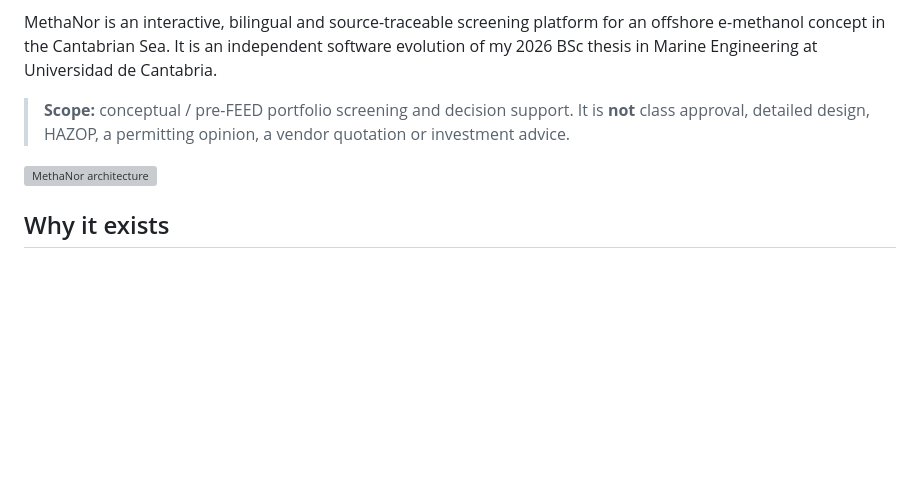
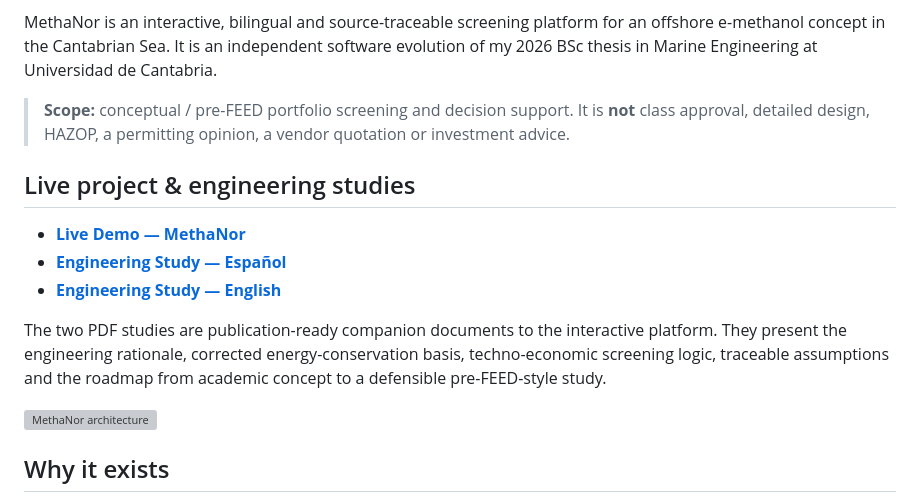
Before and after one commit to aaronexposito0-creator/methanor-offshore-emethanol-digital-twin, a Markdown page: README.md, the part around the change. GitHub-like rendering; blank space fills up the shorter version; grey boxes are pictures that could not be loaded.

Commit message:
Add live demo and bilingual engineering studies to README

```diff
--- a/README.md
+++ b/README.md
@@ -5,6 +5,15 @@
 MethaNor is an interactive, bilingual and source-traceable screening platform for an offshore e-methanol concept in the Cantabrian Sea. It is an independent software evolution of my 2026 BSc thesis in Marine Engineering at Universidad de Cantabria.
 
 > **Scope:** conceptual / pre-FEED portfolio screening and decision support. It is **not** class approval, detailed design, HAZOP, a permitting opinion, a vendor quotation or investment advice.
+
+## Live project & engineering studies
+
+- **[Live Demo — MethaNor](https://aaronexposito0-creator.github.io/methanor-offshore-emethanol-digital-twin/)**
+- **[Engineering Study — Español](docs/MethaNor_Offshore_e-Methanol_Engineering_Study_ES.pdf)**
+- **[Engineering Study — English](docs/MethaNor_Offshore_eMethanol_Engineering_Study_EN.pdf)**
+
+The two PDF studies are publication-ready companion documents to the interactive platform. They present the engineering rationale, corrected energy-conservation basis, techno-economic screening logic, traceable assumptions and the roadmap from academic concept to a defensible pre-FEED-style study.
+
 
 ![MethaNor architecture](assets/architecture.svg)
 
```
